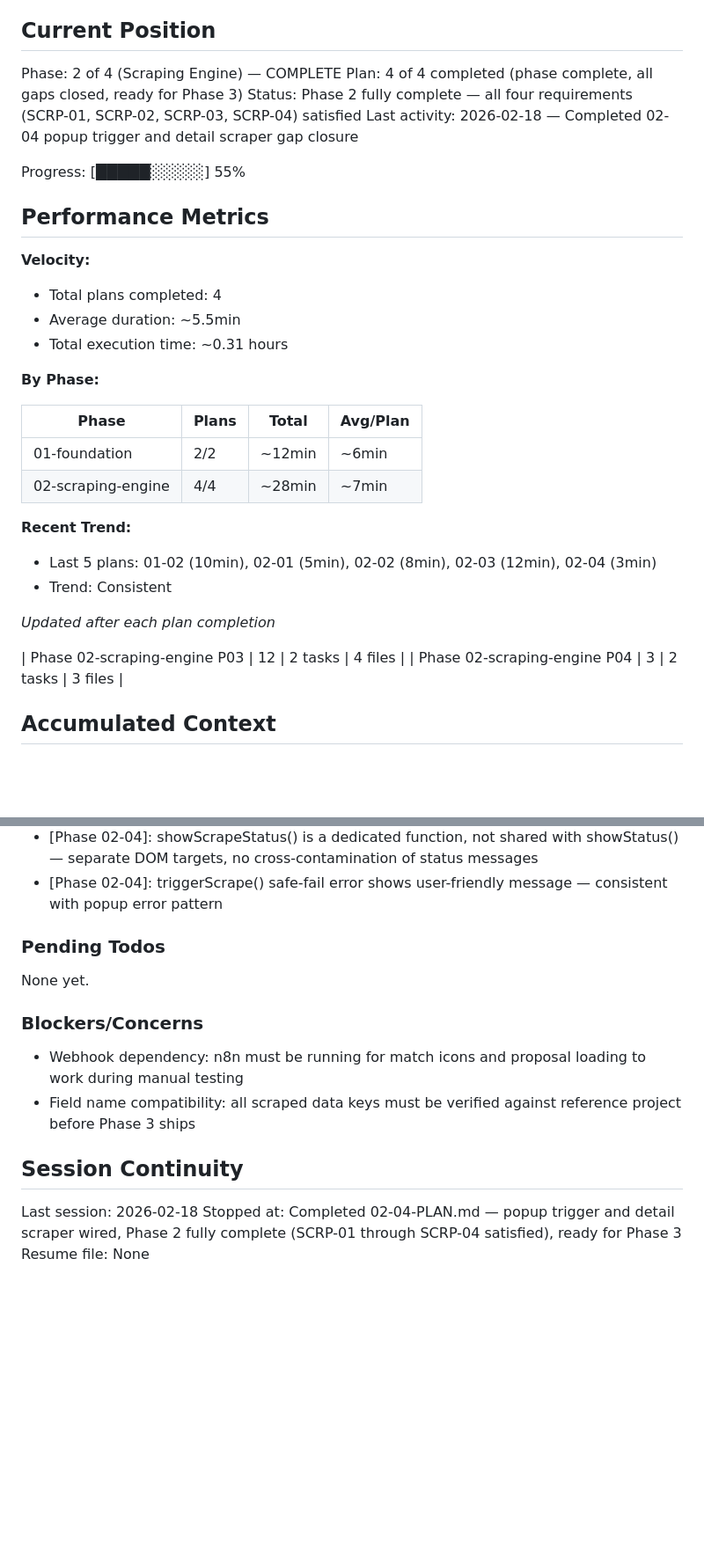
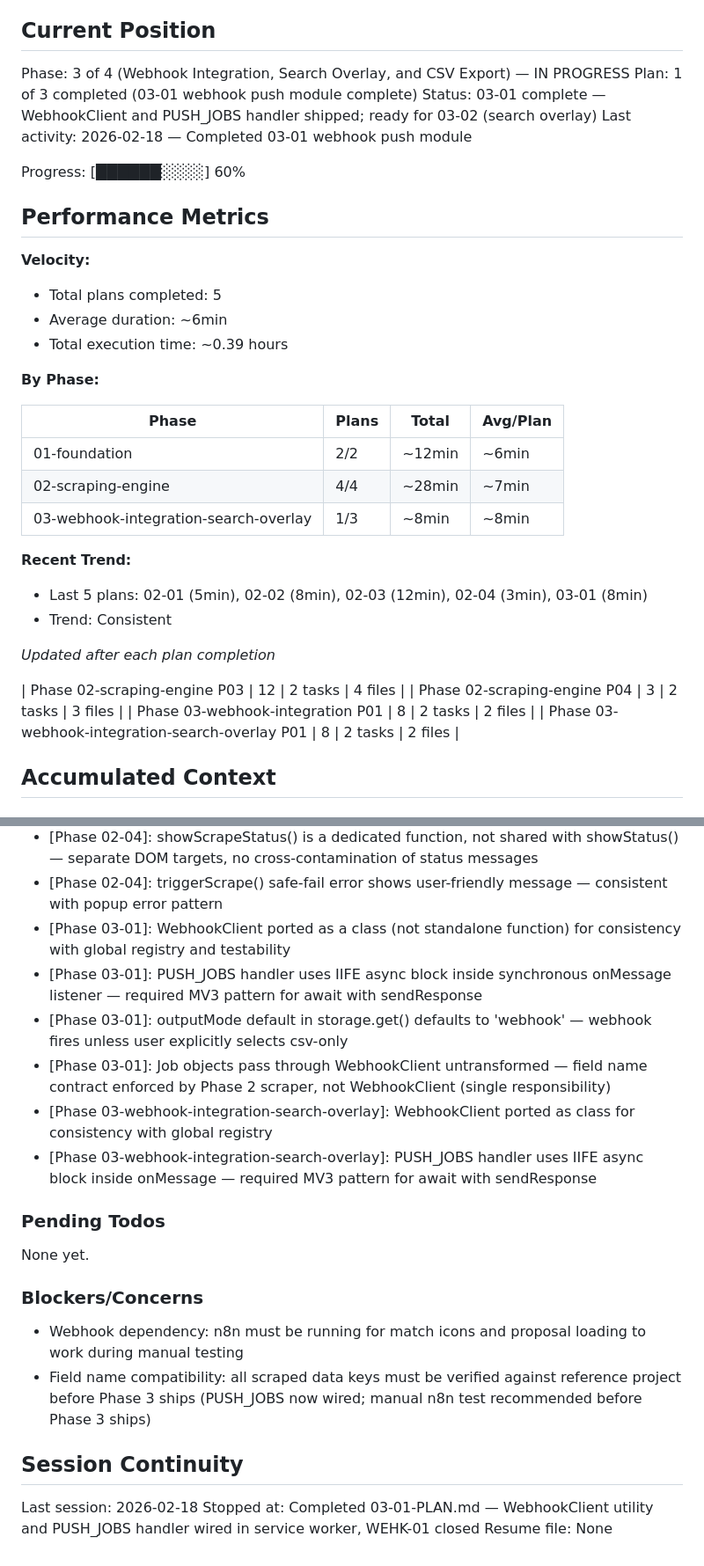
Before and after one commit to mahrukh-n8n/consologist_job_assistant, a Markdown page: .planning/STATE.md, 2 parts joined by grey strips. Shown at 88% size. Drawn GitHub-style; blank space fills up the shorter version.

Commit message:
docs(03-01): complete webhook push module plan
- Created 03-01-SUMMARY.md with WebhookClient retry logic and PUSH_JOBS contract documented
- Updated STATE.md: current position Phase 3 Plan 1 complete, new decisions recorded
- Updated ROADMAP.md: Phase 3 progress 1/3 plans complete

Co-Authored-By: Claude Sonnet 4.6 <noreply@anthropic.com>

```diff
--- a/.planning/STATE.md
+++ b/.planning/STATE.md
@@ -9,19 +9,19 @@ See: .planning/PROJECT.md (updated 2026-02-17)
 
 ## Current Position
 
-Phase: 2 of 4 (Scraping Engine) — COMPLETE
-Plan: 4 of 4 completed (phase complete, all gaps closed, ready for Phase 3)
-Status: Phase 2 fully complete — all four requirements (SCRP-01, SCRP-02, SCRP-03, SCRP-04) satisfied
-Last activity: 2026-02-18 — Completed 02-04 popup trigger and detail scraper gap closure
+Phase: 3 of 4 (Webhook Integration, Search Overlay, and CSV Export) — IN PROGRESS
+Plan: 1 of 3 completed (03-01 webhook push module complete)
+Status: 03-01 complete — WebhookClient and PUSH_JOBS handler shipped; ready for 03-02 (search overlay)
+Last activity: 2026-02-18 — Completed 03-01 webhook push module
 
-Progress: [█████░░░░░] 55%
+Progress: [██████░░░░] 60%
 
 ## Performance Metrics
 
 **Velocity:**
-- Total plans completed: 4
-- Average duration: ~5.5min
-- Total execution time: ~0.31 hours
+- Total plans completed: 5
+- Average duration: ~6min
+- Total execution time: ~0.39 hours
 
 **By Phase:**
 
@@ -29,15 +29,18 @@ Progress: [█████░░░░░] 55%
 |-------|-------|-------|----------|
 | 01-foundation | 2/2 | ~12min | ~6min |
 | 02-scraping-engine | 4/4 | ~28min | ~7min |
+| 03-webhook-integration-search-overlay | 1/3 | ~8min | ~8min |
 
 **Recent Trend:**
-- Last 5 plans: 01-02 (10min), 02-01 (5min), 02-02 (8min), 02-03 (12min), 02-04 (3min)
+- Last 5 plans: 02-01 (5min), 02-02 (8min), 02-03 (12min), 02-04 (3min), 03-01 (8min)
 - Trend: Consistent
 
 *Updated after each plan completion*
 
 | Phase 02-scraping-engine P03 | 12 | 2 tasks | 4 files |
 | Phase 02-scraping-engine P04 | 3 | 2 tasks | 3 files |
+| Phase 03-webhook-integration P01 | 8 | 2 tasks | 2 files |
+| Phase 03-webhook-integration-search-overlay P01 | 8 | 2 tasks | 2 files |
 
 ## Accumulated Context
 
@@ -67,6 +70,12 @@ Recent decisions affecting current work:
 - [Phase 02-04]: Scrape Now button placed in <main> setting-group, not <footer> — keeps scraping action visually distinct from Save Settings
 - [Phase 02-04]: showScrapeStatus() is a dedicated function, not shared with showStatus() — separate DOM targets, no cross-contamination of status messages
 - [Phase 02-04]: triggerScrape() safe-fail error shows user-friendly message — consistent with popup error pattern
+- [Phase 03-01]: WebhookClient ported as a class (not standalone function) for consistency with global registry and testability
+- [Phase 03-01]: PUSH_JOBS handler uses IIFE async block inside synchronous onMessage listener — required MV3 pattern for await with sendResponse
+- [Phase 03-01]: outputMode default in storage.get() defaults to 'webhook' — webhook fires unless user explicitly selects csv-only
+- [Phase 03-01]: Job objects pass through WebhookClient untransformed — field name contract enforced by Phase 2 scraper, not WebhookClient (single responsibility)
+- [Phase 03-webhook-integration-search-overlay]: WebhookClient ported as class for consistency with global registry
+- [Phase 03-webhook-integration-search-overlay]: PUSH_JOBS handler uses IIFE async block inside onMessage — required MV3 pattern for await with sendResponse
 
 ### Pending Todos
 
@@ -75,10 +84,10 @@ None yet.
 ### Blockers/Concerns
 
 - Webhook dependency: n8n must be running for match icons and proposal loading to work during manual testing
-- Field name compatibility: all scraped data keys must be verified against reference project before Phase 3 ships
+- Field name compatibility: all scraped data keys must be verified against reference project before Phase 3 ships (PUSH_JOBS now wired; manual n8n test recommended before Phase 3 ships)
 
 ## Session Continuity
 
 Last session: 2026-02-18
-Stopped at: Completed 02-04-PLAN.md — popup trigger and detail scraper wired, Phase 2 fully complete (SCRP-01 through SCRP-04 satisfied), ready for Phase 3
+Stopped at: Completed 03-01-PLAN.md — WebhookClient utility and PUSH_JOBS handler wired in service worker, WEHK-01 closed
 Resume file: None
```
Also changed, not shown: .planning/ROADMAP.md (+1 -1 lines), 1 other file.
